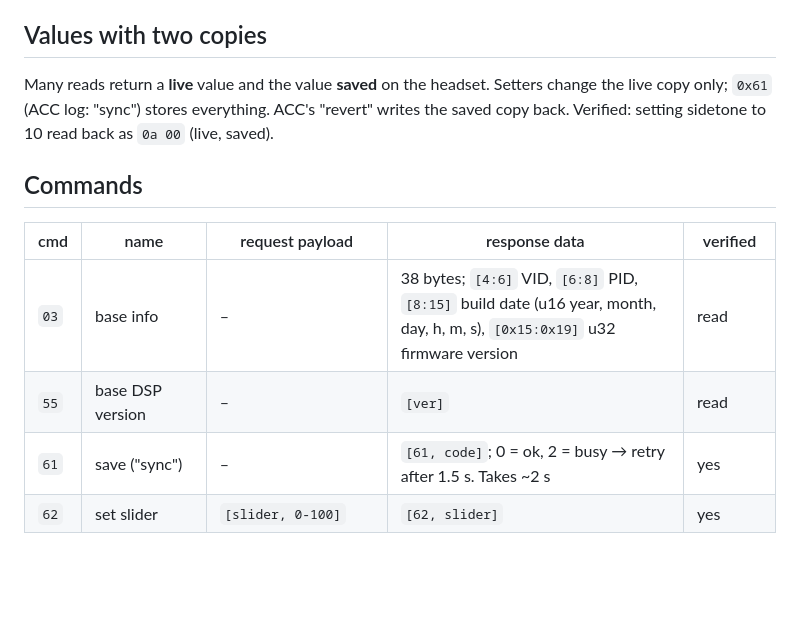
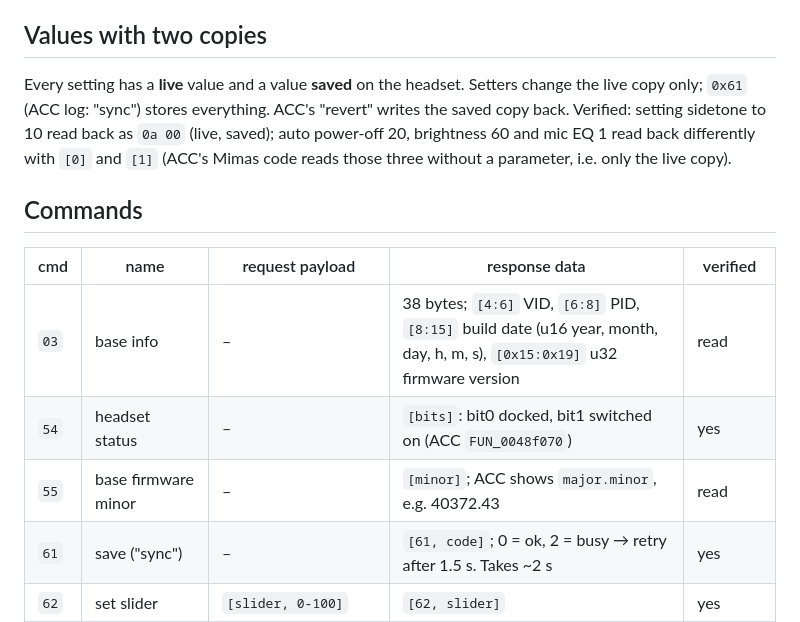
Before and after one commit to demoriaan/astro-a50-control, a Markdown page: docs/PROTOCOL.md, the part around one of its changes. GitHub-like rendering; blank space fills up the shorter version.

```diff
--- a/docs/PROTOCOL.md
+++ b/docs/PROTOCOL.md
@@ -31,16 +31,19 @@ This document only covers what the tested device accepts.
 
 ## Values with two copies
 
-Many reads return a **live** value and the value **saved** on the headset. Setters change
+Every setting has a **live** value and a value **saved** on the headset. Setters change
 the live copy only; `0x61` (ACC log: "sync") stores everything. ACC's "revert" writes
-the saved copy back. Verified: setting sidetone to 10 read back as `0a 00` (live, saved).
+the saved copy back. Verified: setting sidetone to 10 read back as `0a 00` (live, saved);
+auto power-off 20, brightness 60 and mic EQ 1 read back differently with `[0]` and `[1]`
+(ACC's Mimas code reads those three without a parameter, i.e. only the live copy).
 
 ## Commands
 
 | cmd | name | request payload | response data | verified |
 |-----|------|-----------------|---------------|----------|
 | `03` | base info | – | 38 bytes; `[4:6]` VID, `[6:8]` PID, `[8:15]` build date (u16 year, month, day, h, m, s), `[0x15:0x19]` u32 firmware version | read |
-| `55` | base DSP version | – | `[ver]` | read |
+| `54` | headset status | – | `[bits]`: bit0 docked, bit1 switched on (ACC `FUN_0048f070`) | yes |
+| `55` | base firmware minor | – | `[minor]`; ACC shows `major.minor`, e.g. 40372.43 | read |
 | `61` | save ("sync") | – | `[61, code]`; 0 = ok, 2 = busy → retry after 1.5 s. Takes ~2 s | yes |
 | `62` | set slider | `[slider, 0-100]` | `[62, slider]` | yes |
 | `63` | set EQ gains | `[preset 1-3, g1..g5]`, g = dB + 12 | `[63, preset]` | yes (GUI) |
```
Also changed, not shown: other parts of docs/PROTOCOL.md (+18 -8 lines), README.md (+14 -4 lines).
